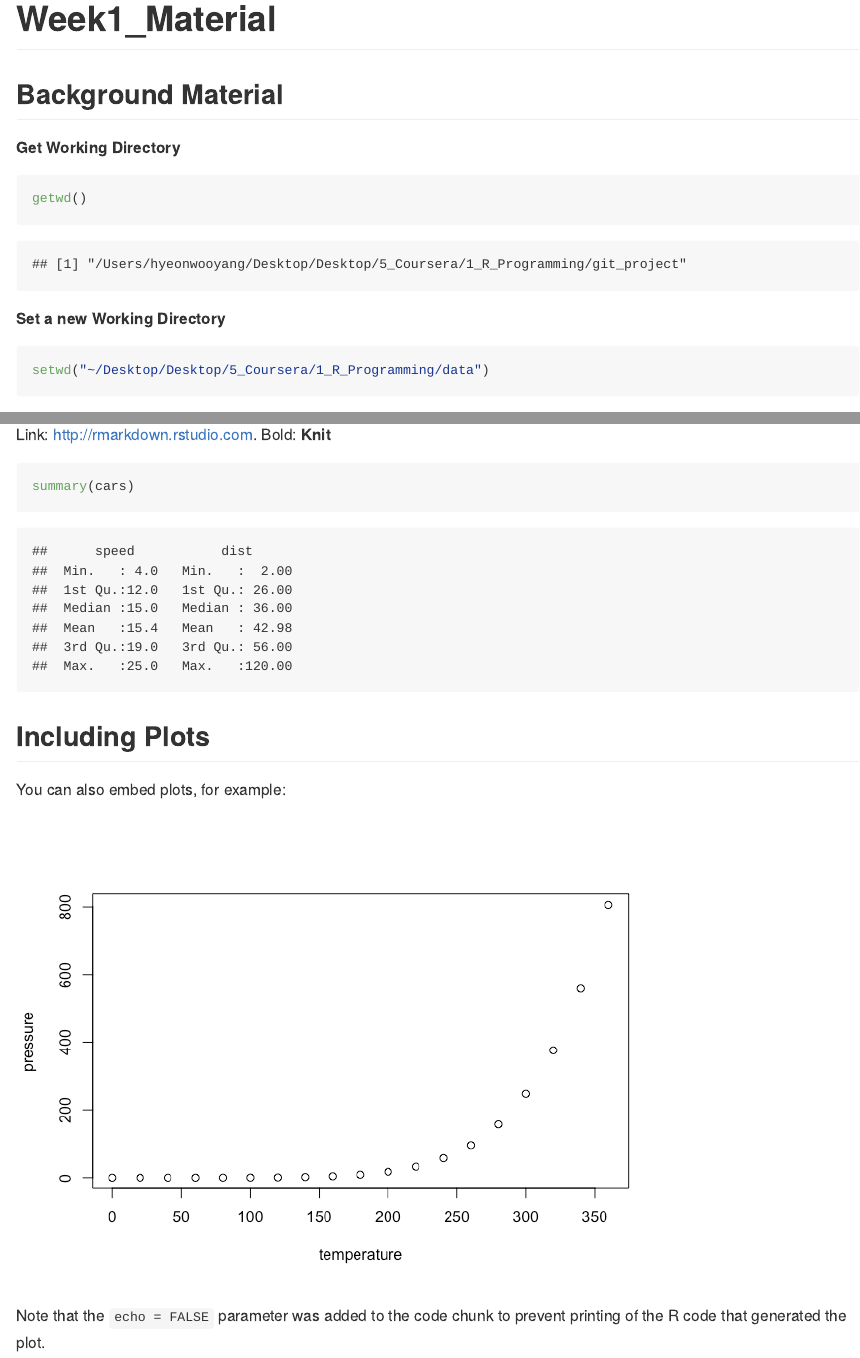
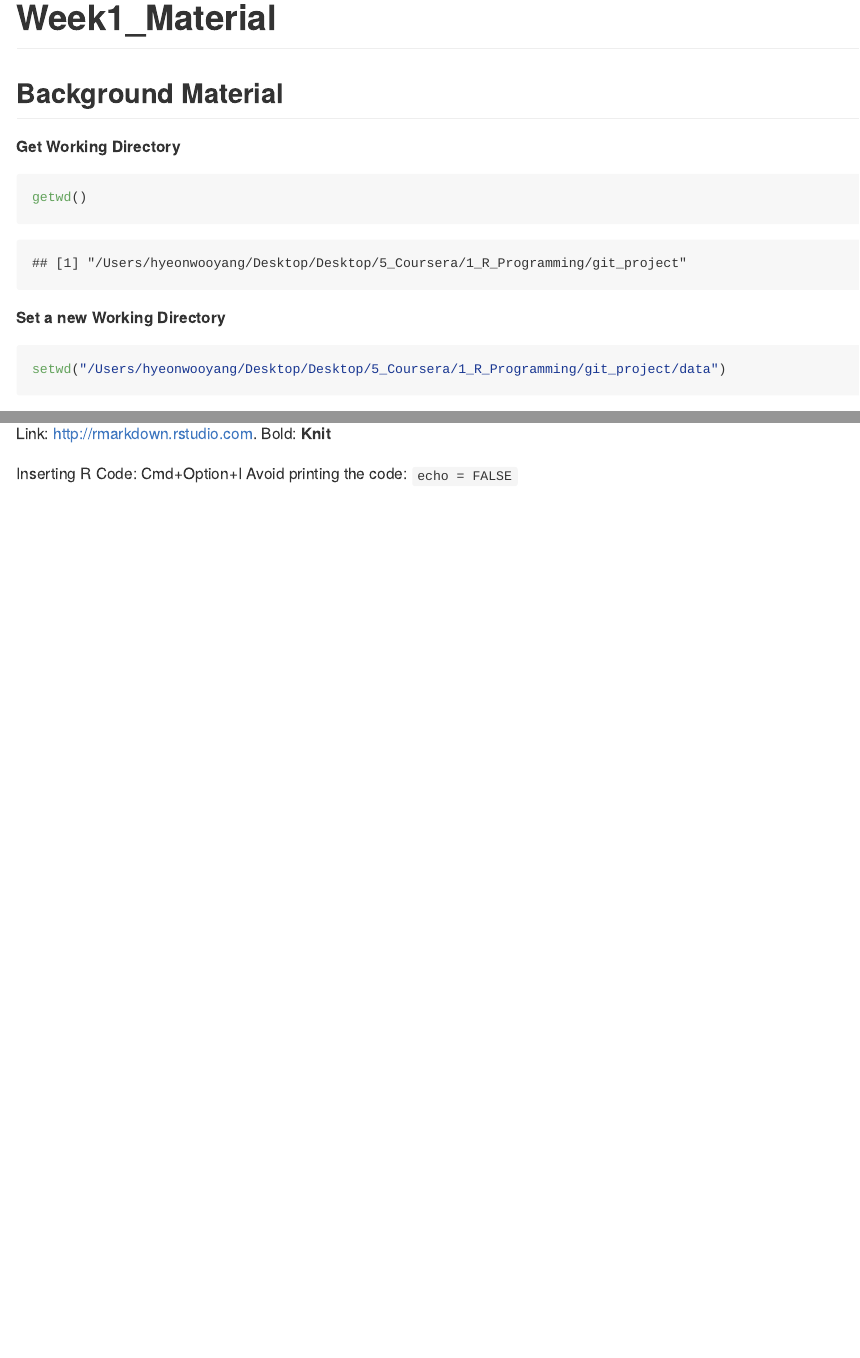
Before and after one commit to timmyang/R_Programming, an R Markdown document (Week1_Material.Rmd): the page in a window 1100 px wide, from its top, and a second part further down, joined at a grey line. The pictures show the output file Week1_Material.md that the author committed with the source, drawn offline in the style of GitHub.

Commit message:
11/29/2020 4:28 PM

````diff
--- a/Week1_Material.Rmd
+++ b/Week1_Material.Rmd
@@ -16,7 +11,10 @@ getwd()
 
 **Set a new Working Directory**
 ```{r}
-setwd("~/Desktop/Desktop/5_Coursera/1_R_Programming/git_proejct/data")
+setwd("/Users/hyeonwooyang/Desktop/Desktop/5_Coursera/1_R_Programming/git_project/data")
+```
+```{r, setup, echo = FALSE}
+knitr::opts_knit$set(root.dir = '/Users/hyeonwooyang/Desktop/Desktop/5_Coursera/1_R_Programming/git_project/data')
 ```
 
 **Display a list of files in the working directory**
@@ -34,13 +56,2 @@ Bold: **Knit**
-```{r cars}
-summary(cars)
-```
-
-## Including Plots
-
-You can also embed plots, for example:
-
-```{r pressure, echo=FALSE}
-plot(pressure)
-```
-
-Note that the `echo = FALSE` parameter was added to the code chunk to prevent printing of the R code that generated the plot.
+Inserting R Code: Cmd+Option+I
+Avoid printing the code: `echo = FALSE`
````
Also changed, not shown: Week1_Material.md, Week1_Material_files/figure-gfm/pressure-1.png (deleted), Week1_Material.Rmd (33 more changed lines), 1 other file.
